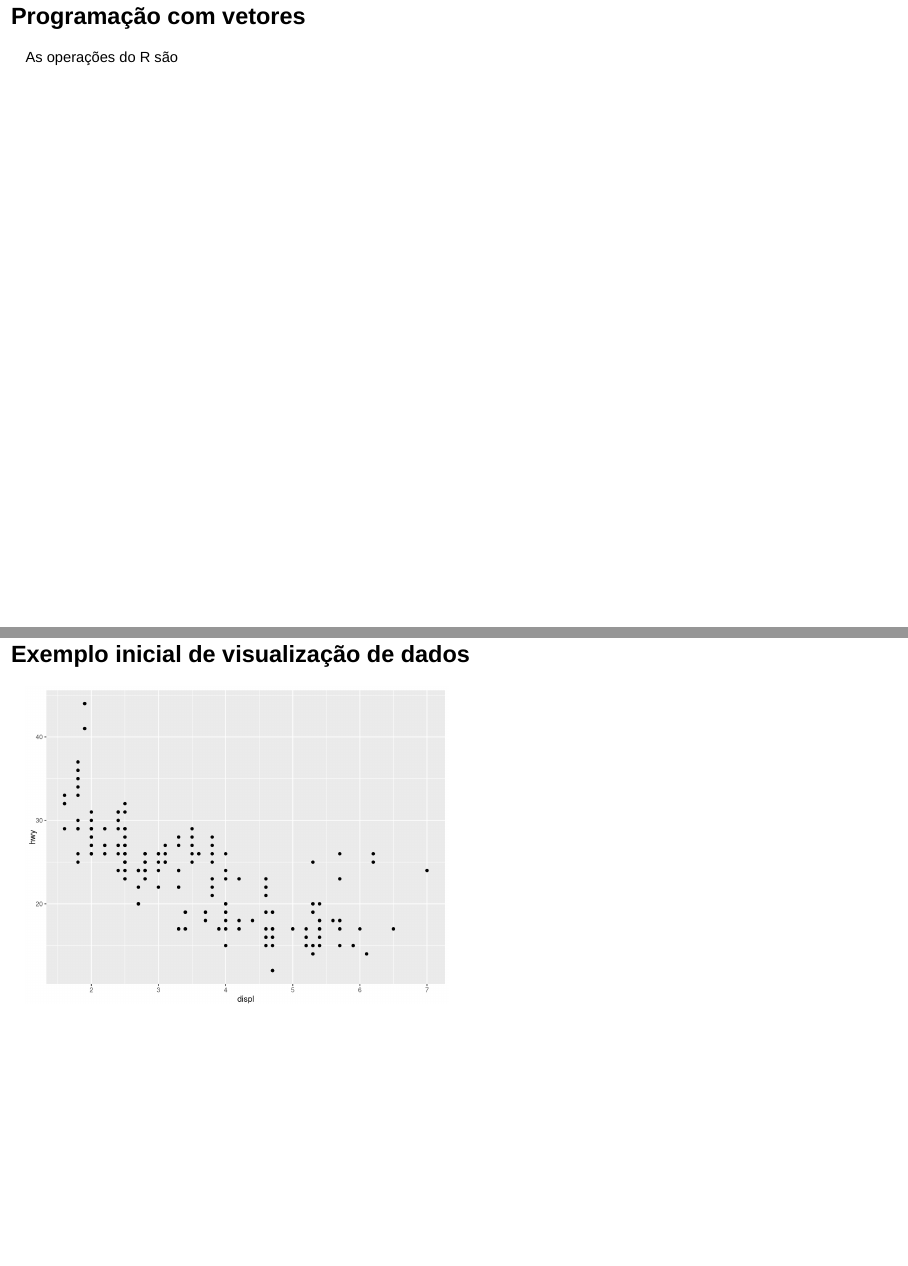
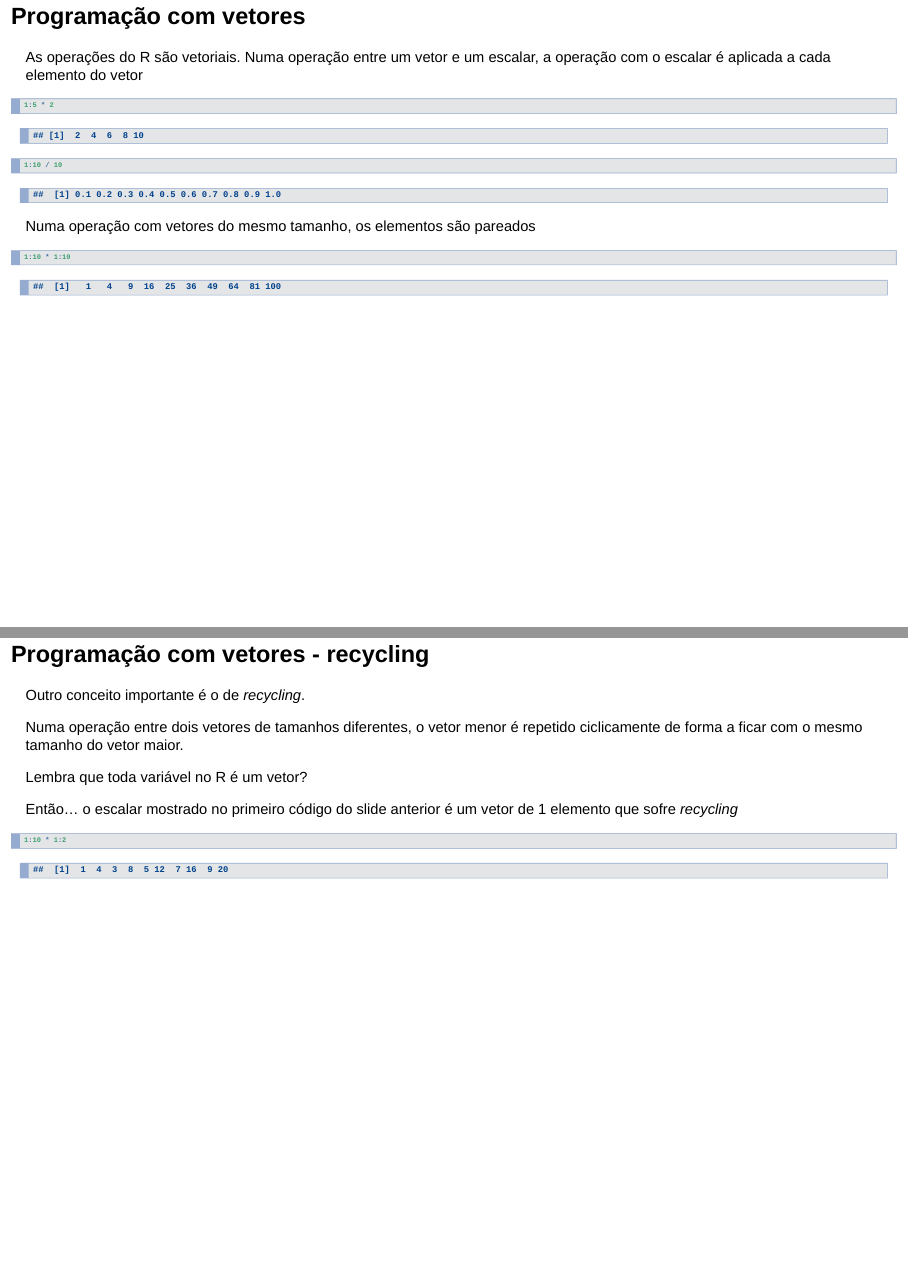
Before and after one commit to crotman/CursoR, an R Markdown document (Conteudo.Rmd): pages 14 and 15 of 40 before the commit and pages 14 and 15 of 41 after it, joined at a grey line. Rendered offline with R 4.5, knitr and Pandoc, with nearby package versions.

Commit message:
Mais conteúdo em fundamentos da linguagem

````diff
--- a/Conteudo.Rmd
+++ b/Conteudo.Rmd
@@ -170,5 +170,5 @@ Outro parâmetro, `along.with`, deixa que criemos um vetor num intervalo determi
 
-```{r}
+```{r echo=TRUE}
 
 seq(20, 100, along.with = 1:10)
 
@@ -176,5 +176,43 @@ seq(20, 100, along.with = 1:10)
 
 ## Programação com vetores
 
-As operações do R são
+As operações do R são vetoriais. Numa operação entre um vetor e um escalar, a operação com o escalar é aplicada a cada elemento do vetor
 
+
+```{r echo=TRUE}
+
+1:5 * 2
+
+```
+
+
+```{r echo=TRUE}
+
+1:10 / 10
+
+```
+
+
+Numa operação com vetores do mesmo tamanho, os elementos são pareados
+
+
+```{r echo=TRUE}
+
+1:10 * 1:10
+
+```
+
+## Programação com vetores - recycling
+
+Outro conceito importante é o de *recycling*.
+
+Numa operação entre dois vetores de tamanhos diferentes, o vetor menor é repetido ciclicamente de forma a ficar com o mesmo tamanho do vetor maior.
+
+Lembra que toda variável no R é um vetor?
+
+Então... o escalar mostrado no primeiro código do slide anterior é um vetor de 1 elemento que sofre *recycling*
+
+
+```{r echo=TRUE}
+
+1:10 * 1:2
````
Also changed, not shown: Conteudo.html, Conteudo.Rmd (37 more changed lines).
